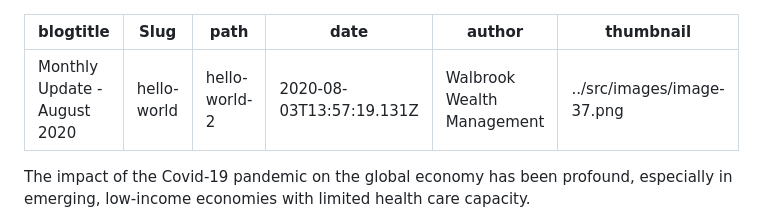
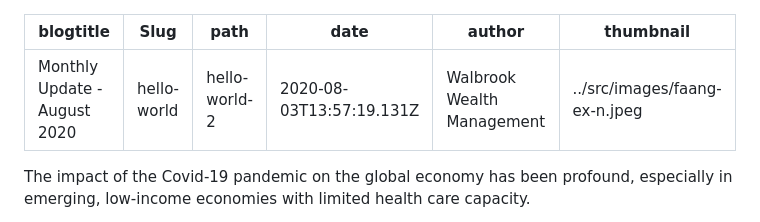
Before and after one commit to dcrommie/walbrook, a Markdown page: blog/hello-world.md, the part around the change. GitHub-like rendering.

Commit message:
Update Blog “hello-world”

```diff
--- a/blog/hello-world.md
+++ b/blog/hello-world.md
@@ -4,7 +4,7 @@ Slug: hello-world
 path: hello-world-2
 date: 2020-08-03T13:57:19.131Z
 author: Walbrook Wealth Management
-thumbnail: ../src/images/image-37.png
+thumbnail: ../src/images/faang-ex-n.jpeg
 ---
 The impact of the Covid-19 pandemic on the global economy has been profound, especially in emerging, low-income economies with limited health care capacity.
 
```
Also changed, not shown: src/images/faang-ex-n.jpeg (added).
